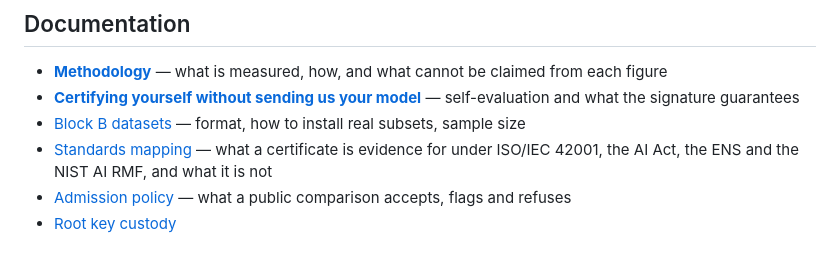
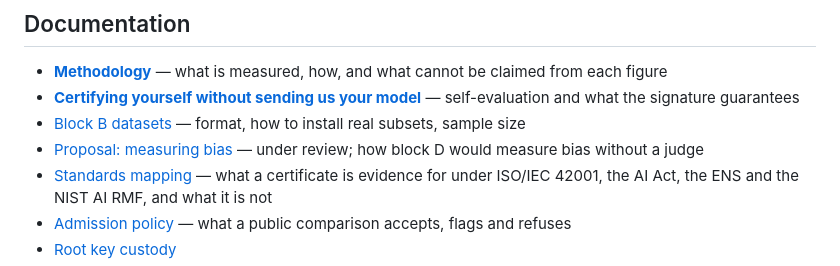
Before and after one commit to luxinopanyvino/opaas-bench, a Markdown page: README.md, the part around the change. Rendered like a GitHub page.

```diff
--- a/README.md
+++ b/README.md
@@ -543,6 +543,7 @@ The suites never talk to a specific engine, only to `InferenceBackend`. Supporti
 - **[Methodology](docs/methodology.md)** — what is measured, how, and what cannot be claimed from each figure
 - **[Certifying yourself without sending us your model](docs/self-evaluation.md)** — self-evaluation and what the signature guarantees
 - [Block B datasets](docs/datasets.md) — format, how to install real subsets, sample size
+- [Proposal: measuring bias](docs/proposals/bias.md) — under review; how block D would measure bias without a judge
 - [Standards mapping](docs/standards-mapping.md) — what a certificate is evidence for under ISO/IEC 42001, the AI Act, the ENS and the NIST AI RMF, and what it is not
 - [Admission policy](docs/admission-policy.md) — what a public comparison accepts, flags and refuses
 - [Root key custody](docs/key-custody.md)
```
Also changed, not shown: docs/decisions.md (+15 -0 lines), docs/proposals/bias.md (added, +122 -0 lines).
